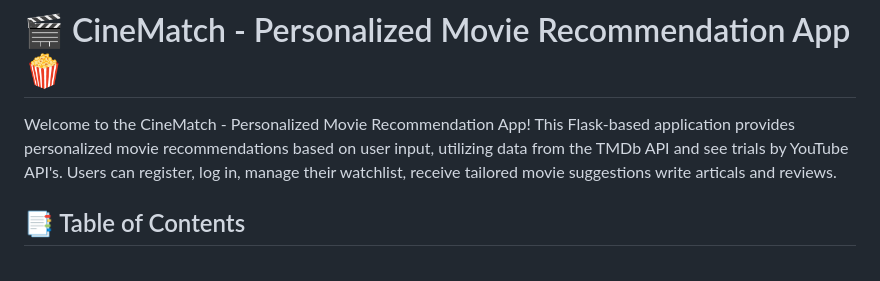
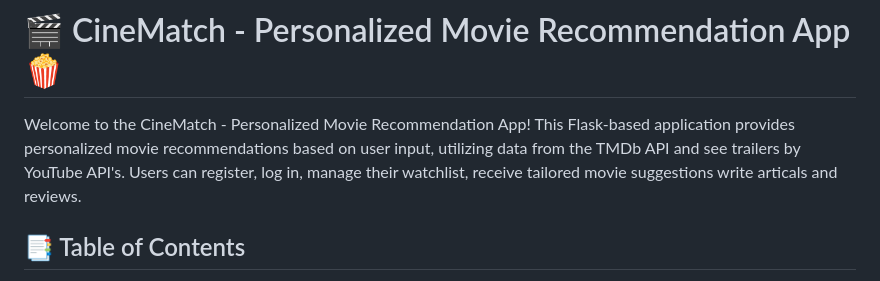
Before and after one commit to Nayan-Bebale/Top_movies_recommandation, a Markdown page: README.md, the part around the change. GitHub-like rendering.

```diff
--- a/README.md
+++ b/README.md
@@ -1,6 +1,6 @@
 # 🎬 CineMatch - Personalized Movie Recommendation App 🍿
 
-Welcome to the CineMatch - Personalized Movie Recommendation App! This Flask-based application provides personalized movie recommendations based on user input, utilizing data from the TMDb API and see trials by YouTube API's. Users can register, log in, manage their watchlist, receive tailored movie suggestions write articals and reviews.
+Welcome to the CineMatch - Personalized Movie Recommendation App! This Flask-based application provides personalized movie recommendations based on user input, utilizing data from the TMDb API and see trailers by YouTube API's. Users can register, log in, manage their watchlist, receive tailored movie suggestions write articals and reviews.
 
 ## 📑 Table of Contents
 - [Features](#features)
```
